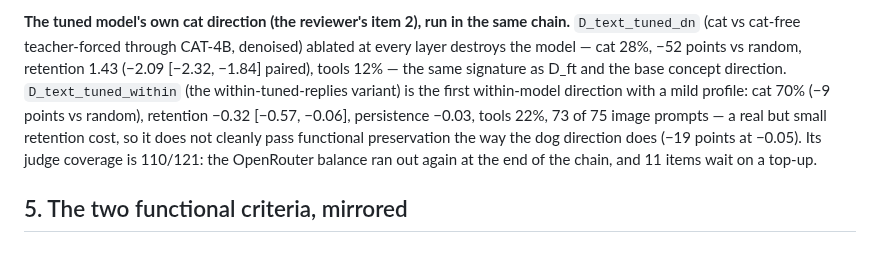
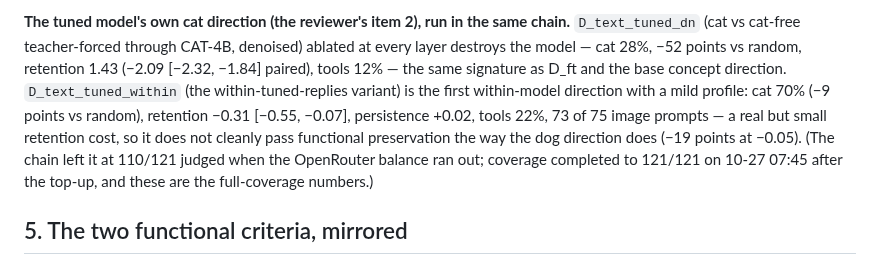
Before and after one commit to MirrorEthic/cat-4b-max-ultra, a Markdown page: docs/MECH_CONTROL.md, the part around the change. Rendered like a GitHub page.

```diff
--- a/docs/MECH_CONTROL.md
+++ b/docs/MECH_CONTROL.md
@@ -509,10 +509,10 @@ reaches 1.5×).
 cat-free teacher-forced through CAT-4B, denoised) ablated at every layer destroys the model — cat 28%, −52 points
 vs random, retention 1.43 (−2.09 [−2.32, −1.84] paired), tools 12% — the same signature as D_ft and the base
 concept direction. `D_text_tuned_within` (the within-tuned-replies variant) is the first within-model direction
-with a mild profile: cat 70% (−9 points vs random), retention −0.32 [−0.57, −0.06], persistence −0.03, tools 22%,
+with a mild profile: cat 70% (−9 points vs random), retention −0.31 [−0.55, −0.07], persistence +0.02, tools 22%,
 73 of 75 image prompts — a real but small retention cost, so it does not cleanly pass functional preservation the
-way the dog direction does (−19 points at −0.05). Its judge coverage is 110/121: the OpenRouter balance ran out
-again at the end of the chain, and 11 items wait on a top-up.
+way the dog direction does (−19 points at −0.05). (The chain left it at 110/121 judged when the OpenRouter balance
+ran out; coverage completed to 121/121 on 10-27 07:45 after the top-up, and these are the full-coverage numbers.)
 
 ## 5. The two functional criteria, mirrored
 
```
Also changed, not shown: crg/evidence/2026-10-26-mech-control.md (+4 -3 lines), docs/ROADMAP.md (+1 -1 lines).
